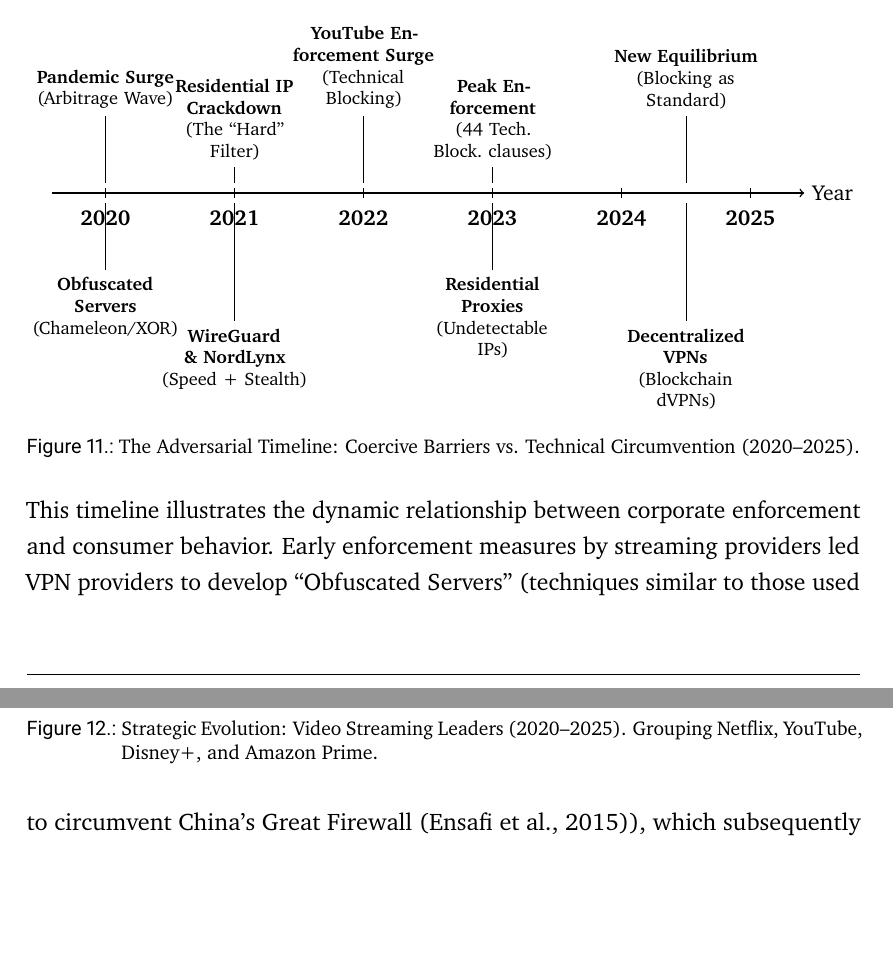
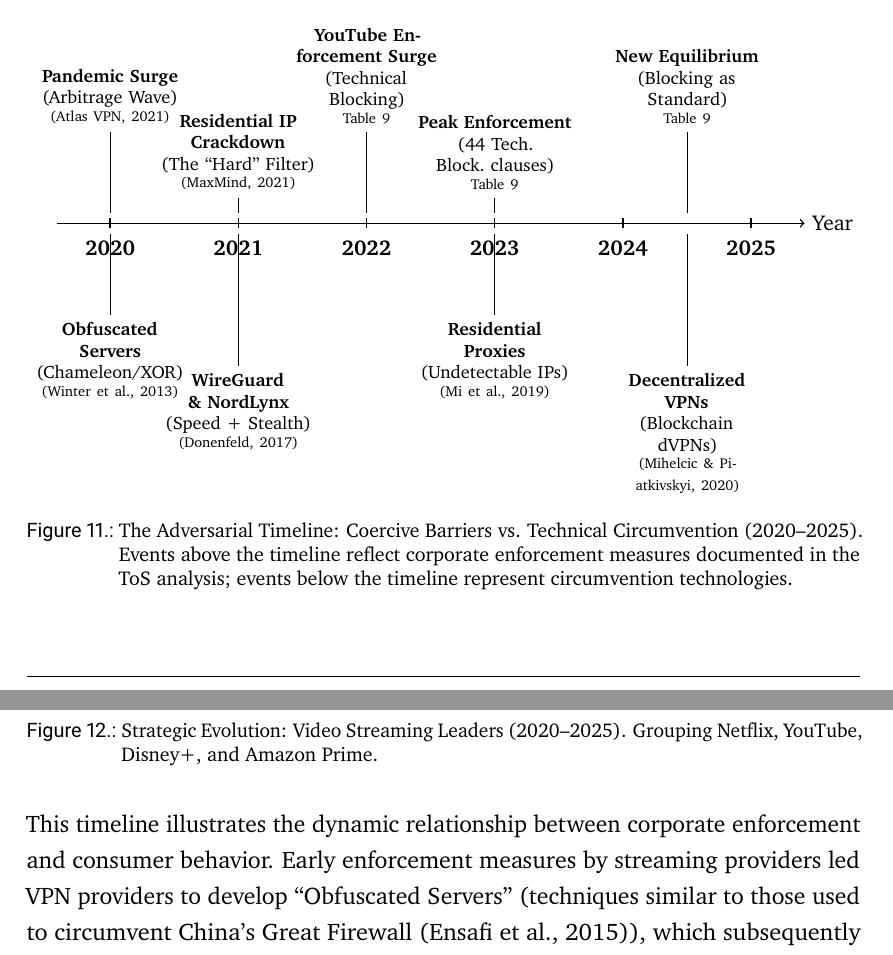
Before and after one commit to TimWeckbach/VPN-Data-Extraction-and-Analysis, a LaTeX thesis (Latex Thesis/main.tex): two parts of pages 60 and 61 of 101, joined at a grey line, cut so that both start at the same text, the shorter picture padded with empty space. Compiled offline with pdfLaTeX.

Commit message:
Add citations to all 9 adversarial timeline events (Figure 11): new bib entries for WireGuard (Donenfeld 2017) and residential proxies (Mi et al. 2019), source references for own-data events

```diff
--- a/Latex Thesis/main.tex
+++ b/Latex Thesis/main.tex
@@ -2382,43 +2382,43 @@
 				}
 
 			% Events Top (Corporate/Coercive)
-			\node[align=center, text width=2.8cm, above=1.5cm, font=\footnotesize] (pandemic) at
-			(0.5,0) {\textbf{Pandemic Surge}\\(Arbitrage Wave)};
+			\node[align=center, text width=3.0cm, above=1.8cm, font=\footnotesize] (pandemic) at
+			(0.5,0) {\textbf{Pandemic Surge}\\(Arbitrage Wave)\\[-2pt]{\scriptsize\parencite{atlasvpn2021covid}}};
 			\draw[thin] (0.5,0.2) -- (pandemic);
 
-			\node[align=center, text width=2.8cm, above=0.5cm, font=\footnotesize] (resip) at
-			(1.7,0) {\textbf{Residential IP Crackdown}\\(The ``Hard'' Filter)};
+			\node[align=center, text width=3.0cm, above=0.5cm, font=\footnotesize] (resip) at
+			(1.7,0) {\textbf{Residential IP Crackdown}\\(The ``Hard'' Filter)\\[-2pt]{\scriptsize\parencite{maxmind2021geolocation}}};
 			\draw[thin] (1.7,0.2) -- (resip);
 
-			\node[align=center, text width=2.8cm, above=1.5cm, font=\footnotesize] (youtube) at
-			(2.9,0) {\textbf{YouTube Enforcement Surge}\\(Technical Blocking)};
+			\node[align=center, text width=3.0cm, above=1.8cm, font=\footnotesize] (youtube) at
+			(2.9,0) {\textbf{YouTube Enforcement Surge}\\(Technical Blocking)\\[-2pt]{\scriptsize Table~\ref{tab:qual_timeline_complete}}};
 			\draw[thin] (2.9,0.2) -- (youtube);
 
-			\node[align=center, text width=2.8cm, above=0.5cm, font=\footnotesize] (peak) at
-			(4.1,0) {\textbf{Peak Enforcement}\\(44 Tech.\ Block.\ clauses)};
+			\node[align=center, text width=3.0cm, above=0.5cm, font=\footnotesize] (peak) at
+			(4.1,0) {\textbf{Peak Enforcement}\\(44 Tech.\ Block.\ clauses)\\[-2pt]{\scriptsize Table~\ref{tab:qual_timeline_complete}}};
 			\draw[thin] (4.1,0.2) -- (peak);
 
-			\node[align=center, text width=2.8cm, above=1.5cm, font=\footnotesize] (equilib) at
-			(5.9,0) {\textbf{New Equilibrium}\\(Blocking as Standard)};
+			\node[align=center, text width=3.0cm, above=1.8cm, font=\footnotesize] (equilib) at
+			(5.9,0) {\textbf{New Equilibrium}\\(Blocking as Standard)\\[-2pt]{\scriptsize Table~\ref{tab:qual_timeline_complete}}};
 			\draw[thin] (5.9,0.2) -- (equilib);
 
 			% Events Bottom (VPN/Adaptive)
-			\node[align=center, text width=2.8cm, below=1.5cm, font=\footnotesize] (obfus) at
-			(0.5,0) {\textbf{Obfuscated Servers}\\(Chameleon/XOR)};
+			\node[align=center, text width=3.0cm, below=1.8cm, font=\footnotesize] (obfus) at
+			(0.5,0) {\textbf{Obfuscated Servers}\\(Chameleon/XOR)\\[-2pt]{\scriptsize\parencite{winter2013scramblesuit}}};
 			\draw[thin] (0.5,-0.2) -- (obfus);
 
-			\node[align=center, text width=2.8cm, below=2.5cm, font=\footnotesize] (wireguard) at (1.7,0) {\textbf{WireGuard \& NordLynx}\\(Speed + Stealth)};
+			\node[align=center, text width=3.0cm, below=2.8cm, font=\footnotesize] (wireguard) at (1.7,0) {\textbf{WireGuard \& NordLynx}\\(Speed + Stealth)\\[-2pt]{\scriptsize\parencite{donenfeld2017wireguard}}};
 			\draw[thin] (1.7,-0.2) -- (wireguard);
 
-			\node[align=center, text width=2.8cm, below=1.5cm, font=\footnotesize] (residential) at
-			(4.1,0) {\textbf{Residential Proxies}\\(Undetectable IPs)};
+			\node[align=center, text width=3.0cm, below=1.8cm, font=\footnotesize] (residential) at
+			(4.1,0) {\textbf{Residential Proxies}\\(Undetectable IPs)\\[-2pt]{\scriptsize\parencite{mi2019residential}}};
 			\draw[thin] (4.1,-0.2) -- (residential);
 
-			\node[align=center, text width=2.8cm, below=2.5cm, font=\footnotesize] (dvpn) at (5.9,0) {\textbf{Decentralized VPNs}\\(Blockchain dVPNs)};
+			\node[align=center, text width=3.0cm, below=2.8cm, font=\footnotesize] (dvpn) at (5.9,0) {\textbf{Decentralized VPNs}\\(Blockchain dVPNs)\\[-2pt]{\scriptsize\parencite{mysterium2020dvpn}}};
 			\draw[thin] (5.9,-0.2) -- (dvpn);
 
 		\end{tikzpicture}}
-	\caption{The Adversarial Timeline: Coercive Barriers vs. Technical Circumvention (2020--2025).}
+	\caption{The Adversarial Timeline: Coercive Barriers vs. Technical Circumvention (2020--2025). Events above the timeline reflect corporate enforcement measures documented in the \gls{tos} analysis; events below the timeline represent circumvention technologies.}
 	\label{fig:timeline}
 \end{figure}
 
```
Also changed, not shown: Latex Thesis/Bibliography.bib (+18 -0 lines), Latex Thesis/main.pdf.
